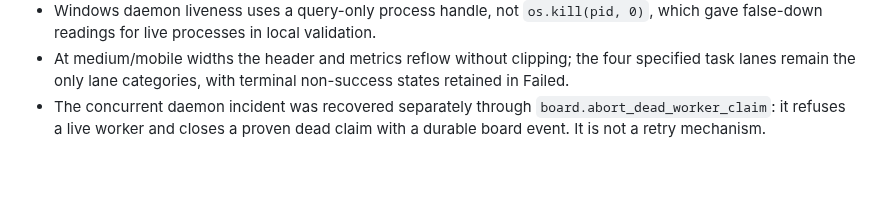
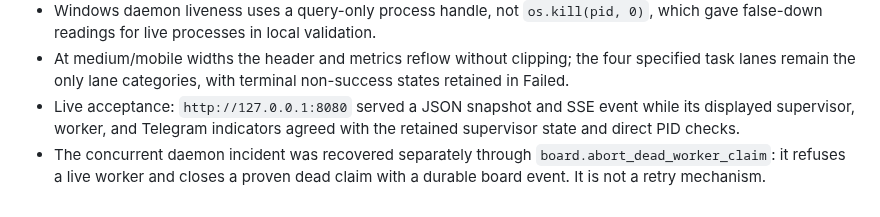
Before and after one commit to Ardit-Mishra/tri-ai, a Markdown page: .planning/phases/phase-6-jarvis-dashboard-plan.md, the part around the change. Rendered like a GitHub page; blank space fills up the shorter version.

Commit message:
Record JARVIS live recovery evidence

```diff
--- a/.planning/phases/phase-6-jarvis-dashboard-plan.md
+++ b/.planning/phases/phase-6-jarvis-dashboard-plan.md
@@ -83,6 +83,9 @@ started, stopped, nor reconfigured by this slice.
 - At medium/mobile widths the header and metrics reflow without clipping; the
   four specified task lanes remain the only lane categories, with terminal
   non-success states retained in Failed.
+- Live acceptance: `http://127.0.0.1:8080` served a JSON snapshot and SSE
+  event while its displayed supervisor, worker, and Telegram indicators agreed
+  with the retained supervisor state and direct PID checks.
 - The concurrent daemon incident was recovered separately through
   `board.abort_dead_worker_claim`: it refuses a live worker and closes a proven
   dead claim with a durable board event. It is not a retry mechanism.
```
Also changed, not shown: .planning/STATE.md (+5 -3 lines).
